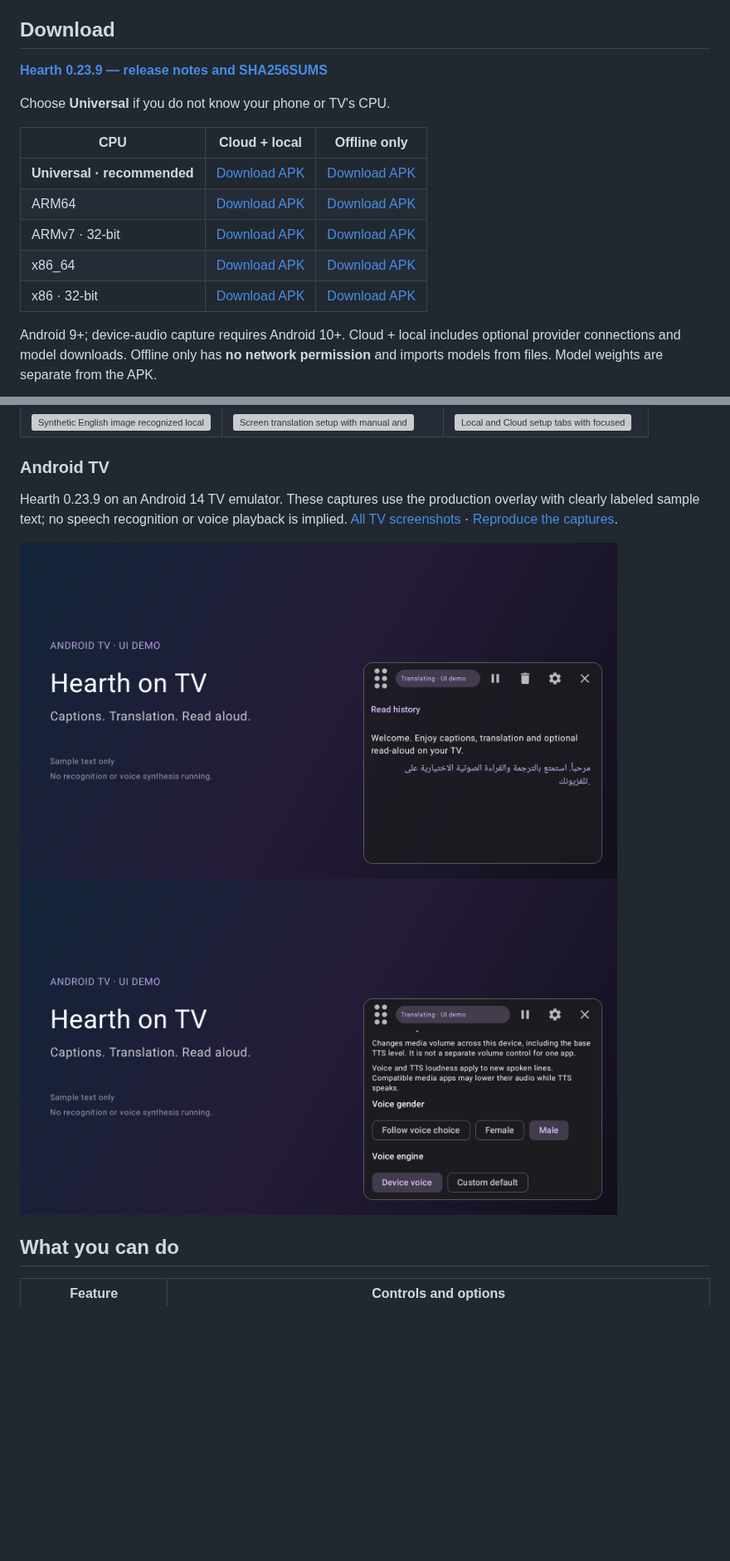
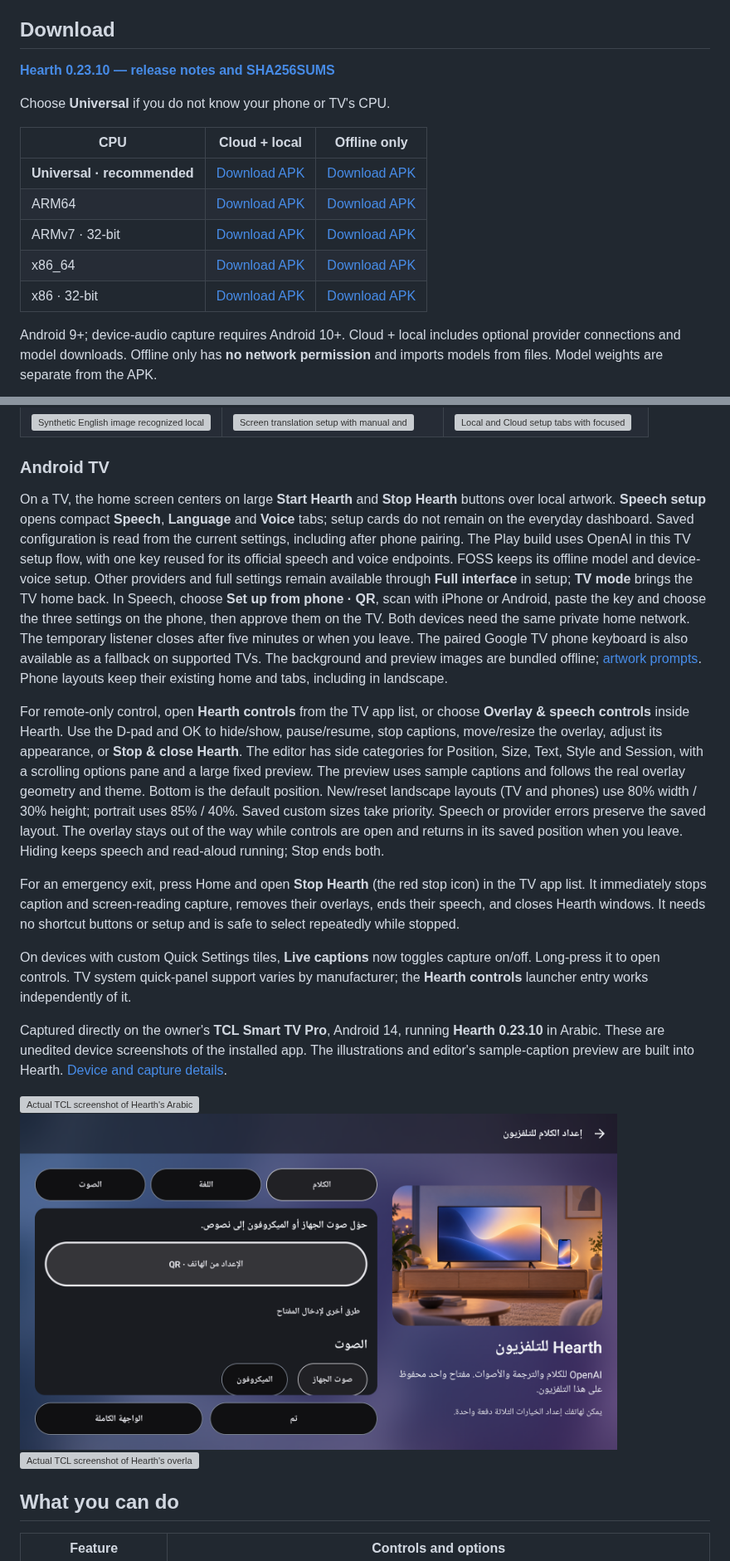
Before and after one commit to Sal7one/Hearth, a Markdown page: README.md, 2 parts joined by grey strips. Shown at 83% size. Drawn GitHub-style; pictures changed too: docs/screenshots/tv/tv-setup-tcl-0.23.10.png (added); blank space fills up the shorter version; grey boxes are pictures that could not be loaded.

Commit message:
Replace staged TV gallery with actual TCL device captures

```diff
--- a/README.md
+++ b/README.md
@@ -14,7 +14,7 @@ hard-of-hearing users.
 
 ## Download
 
-**[Hearth 0.23.9 — release notes and SHA256SUMS](https://github.com/Sal7one/Hearth/releases/tag/v0.23.9)**
+**[Hearth 0.23.10 — release notes and SHA256SUMS](https://github.com/Sal7one/Hearth/releases/tag/v0.23.10)**
 
 Choose **Universal** if you do not know your phone or TV's CPU.
 
@@ -94,12 +94,51 @@ Phone captures from an earlier release. Conversation and OCR examples use synthe
 
 ### Android TV
 
-Hearth 0.23.9 on an Android 14 TV emulator. These captures use the production
-overlay with clearly labeled sample text; no speech recognition or voice playback
-is implied. [All TV screenshots](docs/screenshots/tv) · [Reproduce the captures](docs/android-abi-support.md#reproduce-tv-screenshots).
+On a TV, the home screen centers on large **Start Hearth** and **Stop Hearth**
+buttons over local artwork. **Speech setup** opens compact **Speech**, **Language**
+and **Voice** tabs; setup cards do not remain on the everyday dashboard. Saved
+configuration is read from the current settings, including after phone pairing.
+The Play build uses OpenAI in this TV setup flow, with one key reused
+for its official speech and voice endpoints. FOSS keeps its offline model and
+device-voice setup. Other providers and full settings remain available through
+**Full interface** in setup; **TV mode** brings the TV home back. In Speech, choose **Set up from phone · QR**,
+scan with iPhone or Android, paste the key and choose the three settings on the
+phone, then approve them on the TV. Both devices need the same private home
+network. The temporary listener closes after five minutes or when you leave.
+The paired Google TV phone keyboard is also available as a fallback on supported TVs.
+The background and preview images are bundled offline; [artwork prompts](docs/tv-artwork.md).
+Phone layouts keep their existing home and tabs, including in landscape.
 
-<a href="docs/screenshots/tv/tv-caption-overlay.png"><img src="docs/screenshots/tv/tv-caption-overlay.png" width="720" alt="Hearth English and Arabic caption overlay on Android TV with a labeled UI demo background" /></a>
-<a href="docs/screenshots/tv/tv-overlay-audio-voices.png"><img src="docs/screenshots/tv/tv-overlay-audio-voices.png" width="720" alt="Android TV overlay quick settings with voice gender and TTS engine controls" /></a>
+For remote-only control, open **Hearth controls** from the TV app list, or choose
+**Overlay & speech controls** inside Hearth. Use the D-pad and OK to hide/show,
+pause/resume, stop captions, move/resize the overlay, adjust its appearance, or
+**Stop & close Hearth**. The editor has side categories for Position, Size, Text,
+Style and Session, with a scrolling options pane and a large fixed preview.
+The preview uses sample captions and follows the real overlay geometry and theme.
+Bottom is the default position. New/reset landscape layouts (TV and phones) use
+80% width / 30% height; portrait uses 85% / 40%. Saved custom sizes take priority.
+Speech or provider errors preserve the saved layout.
+The overlay stays out of the way while controls are open and returns in its saved
+position when you leave. Hiding keeps speech and read-aloud running; Stop ends both.
+
+For an emergency exit, press Home and open **Stop Hearth** (the red stop icon) in
+the TV app list. It immediately stops caption and screen-reading capture,
+removes their overlays, ends their speech, and closes Hearth windows. It needs
+no shortcut buttons or setup and is safe to select repeatedly while stopped.
+
+On devices with custom Quick Settings tiles, **Live captions** now toggles capture
+on/off. Long-press it to open controls. TV system quick-panel support varies by
+manufacturer; the **Hearth controls** launcher entry works independently of it.
+
+
+Captured directly on the owner's **TCL Smart TV Pro**, Android 14, running
+**Hearth 0.23.10** in Arabic. These are unedited device screenshots of the installed
+app. The illustrations and editor's sample-caption preview are built into Hearth.
+[Device and capture details](docs/screenshots/tv/README.md).
+
+<a href="docs/screenshots/tv/tv-home-tcl-0.23.10.png"><img src="docs/screenshots/tv/tv-home-tcl-0.23.10.png" width="720" alt="Actual TCL screenshot of Hearth's Arabic TV dashboard with Start and Stop buttons" /></a>
+<a href="docs/screenshots/tv/tv-setup-tcl-0.23.10.png"><img src="docs/screenshots/tv/tv-setup-tcl-0.23.10.png" width="720" alt="Actual TCL screenshot of Hearth's Speech, Language and Voice setup tabs" /></a>
+<a href="docs/screenshots/tv/tv-editor-tcl-0.23.10.png"><img src="docs/screenshots/tv/tv-editor-tcl-0.23.10.png" width="720" alt="Actual TCL screenshot of Hearth's overlay editor with scrolling controls and fixed caption placement preview" /></a>
 
 ## What you can do
 
```
Also changed, not shown: other parts of README.md (+5 -5 lines), docs/tv-artwork.md (added, +18 -0 lines), 4 other files.
